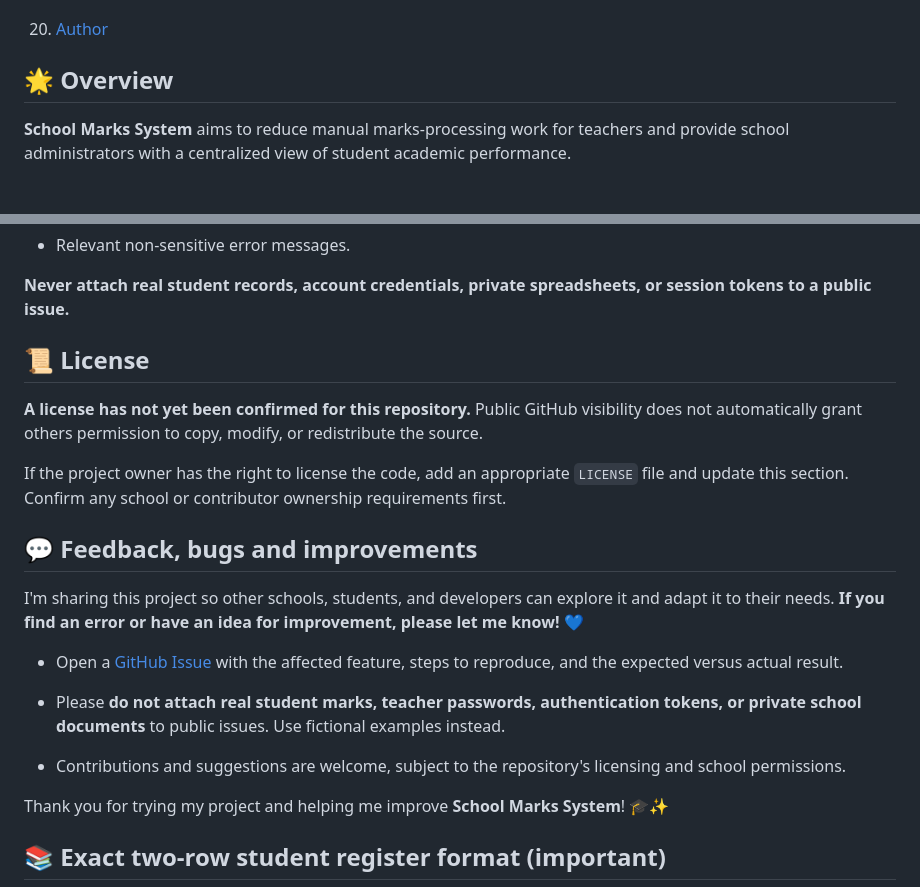
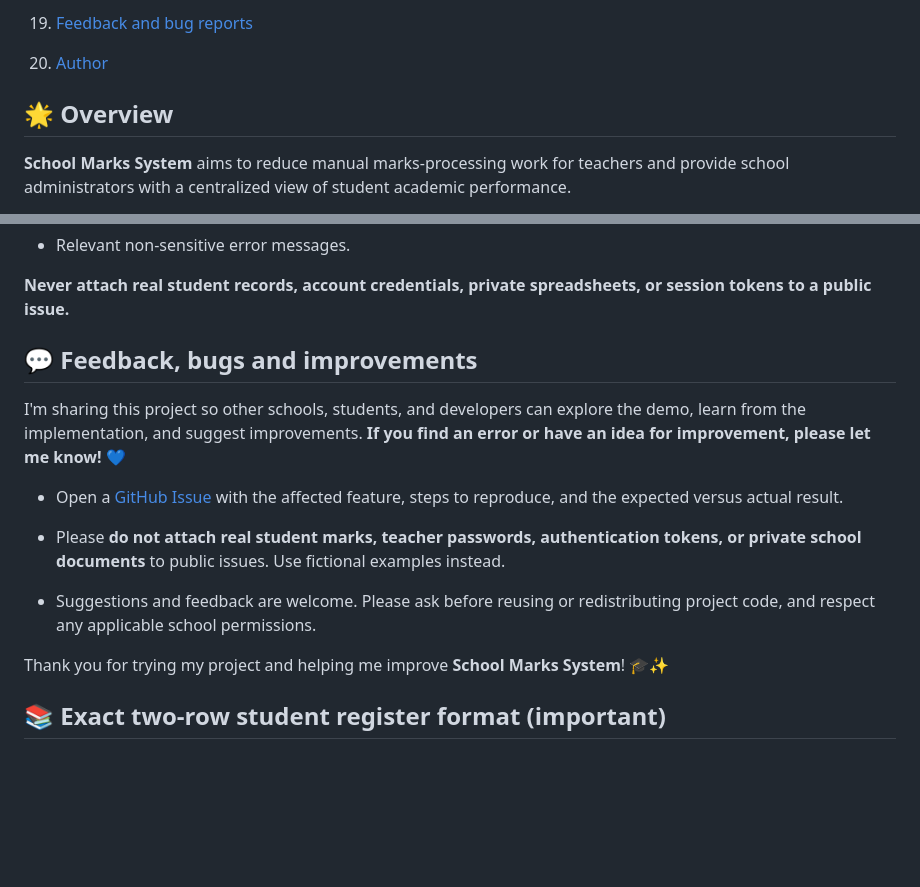
Before and after one commit to Jegathayini/school_marks_system, a Markdown page: README.md, 2 parts joined by grey strips. Rendered like a GitHub page; blank space fills up the shorter version.

```diff
--- a/README.md
+++ b/README.md
@@ -69,4 +89,5 @@ I built **School Marks System** to make marks entry, academic progress tracking,
 
+19. [Feedback and bug reports](#feedback-and-bug-reports)
 20. [Author](#author)
 
 <a id="overview"></a>
@@ -883,25 +904,17 @@ When reporting a bug, include:
 
 **Never attach real student records, account credentials, private spreadsheets, or session tokens to a public issue.**
 
-<a id="license"></a>
-
-## 📜 License
-
-**A license has not yet been confirmed for this repository.** Public GitHub visibility does not automatically grant others permission to copy, modify, or redistribute the source.
-
-If the project owner has the right to license the code, add an appropriate `LICENSE` file and update this section. Confirm any school or contributor ownership requirements first.
-
 <a id="feedback-and-bug-reports"></a>
 
 ## 💬 Feedback, bugs and improvements
 
-I'm sharing this project so other schools, students, and developers can explore it and adapt it to their needs. **If you find an error or have an idea for improvement, please let me know!** 💙
+I'm sharing this project so other schools, students, and developers can explore the demo, learn from the implementation, and suggest improvements. **If you find an error or have an idea for improvement, please let me know!** 💙
 
 - Open a [GitHub Issue](https://github.com/Jegathayini/school_marks_system/issues) with the affected feature, steps to reproduce, and the expected versus actual result.
 
 - Please **do not attach real student marks, teacher passwords, authentication tokens, or private school documents** to public issues. Use fictional examples instead.
 
-- Contributions and suggestions are welcome, subject to the repository's licensing and school permissions.
+- Suggestions and feedback are welcome. Please ask before reusing or redistributing project code, and respect any applicable school permissions.
 
 Thank you for trying my project and helping me improve **School Marks System**! 🎓✨
 
```
Also changed, not shown: other parts of README.md (+41 -21 lines).
